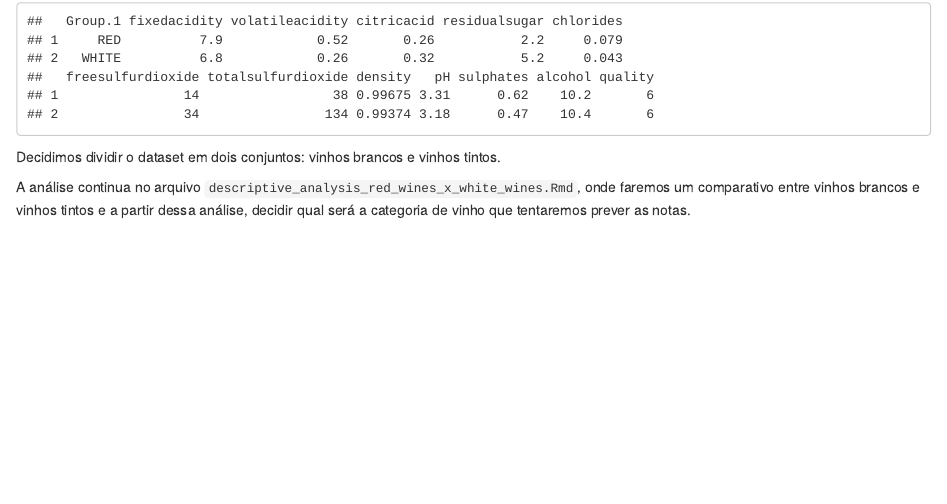
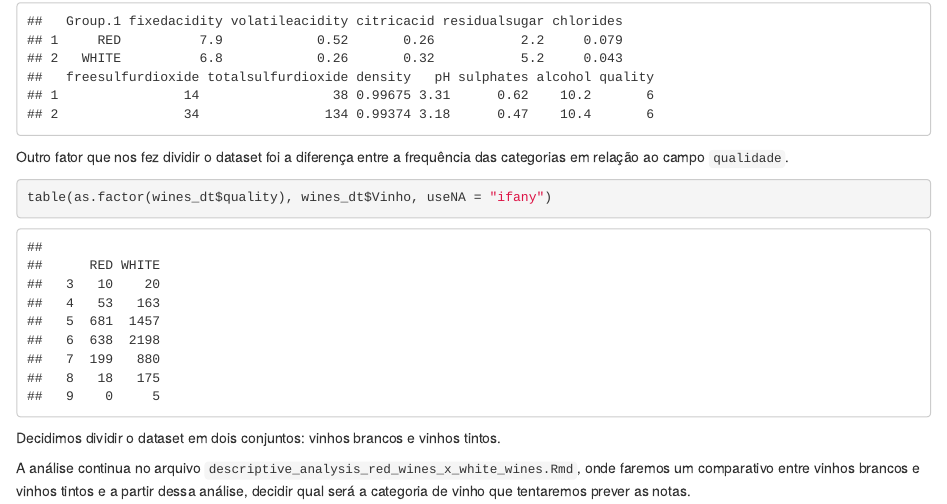
Before and after one commit to henriquebraga/wine-analysis, an R Markdown document (descriptive_analysis.Rmd): the page in a window 1100 px wide, from 2450 px down. Rendered offline with R 4.5, knitr and Pandoc, with nearby package versions.

Commit message:
Add one more reason (quality field frequency) why we decided to split dataset into two categories (white/red wines)

````diff
--- a/descriptive_analysis.Rmd
+++ b/descriptive_analysis.Rmd
@@ -302,6 +302,11 @@ aggregate(wines_dt[,-13],
           FUN = median)
 ```
 
+Outro fator que nos fez dividir o dataset foi a diferença entre a frequência das categorias em relação ao campo `qualidade`.
+
+```{r frequency_by_wine_type}
+table(as.factor(wines_dt$quality), wines_dt$Vinho, useNA = "ifany")
+```
 Decidimos dividir o dataset em dois conjuntos: vinhos brancos e vinhos tintos.
 
 A análise continua no arquivo `descriptive_analysis_red_wines_x_white_wines.Rmd`, onde faremos um comparativo entre vinhos brancos e vinhos tintos e a partir dessa análise, decidir qual será a categoria de vinho que tentaremos prever as notas.
````
